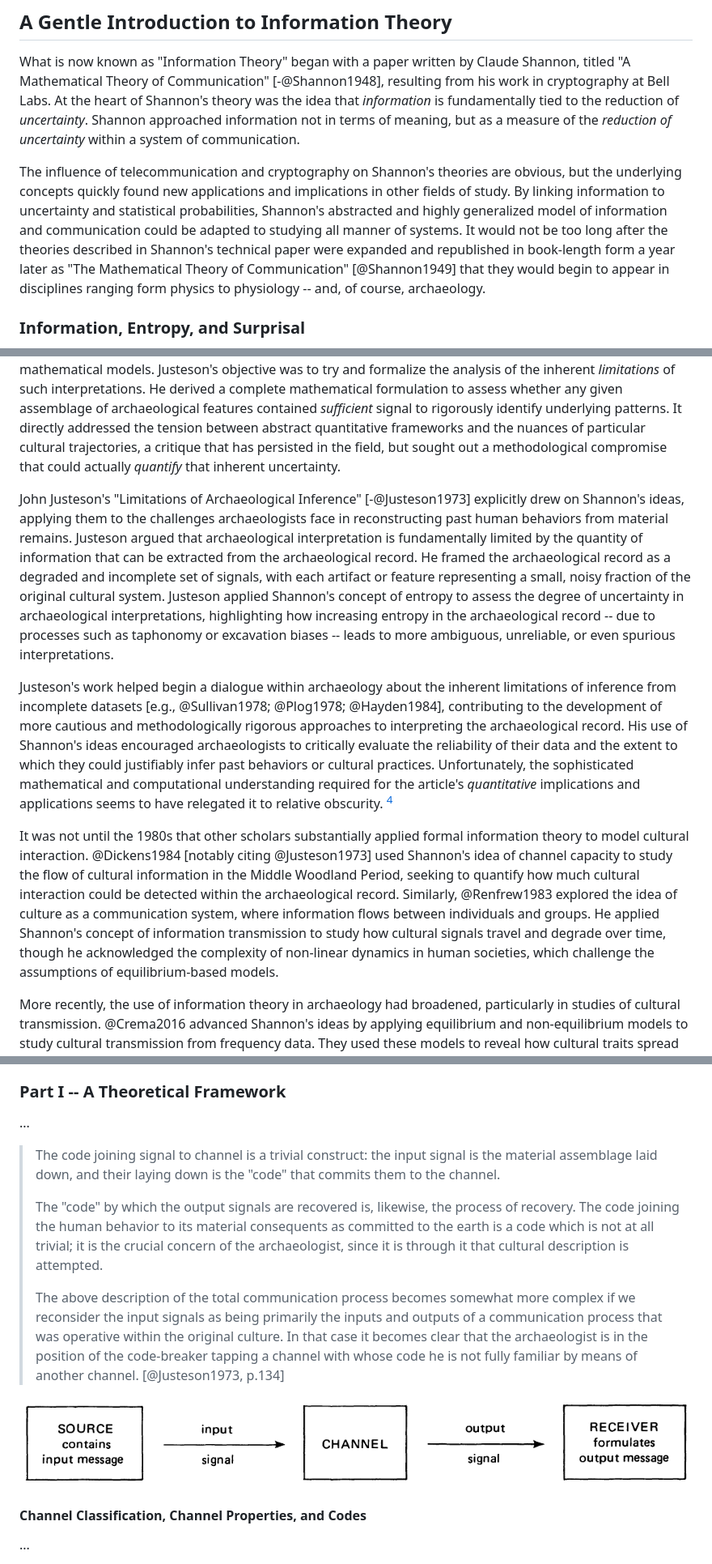
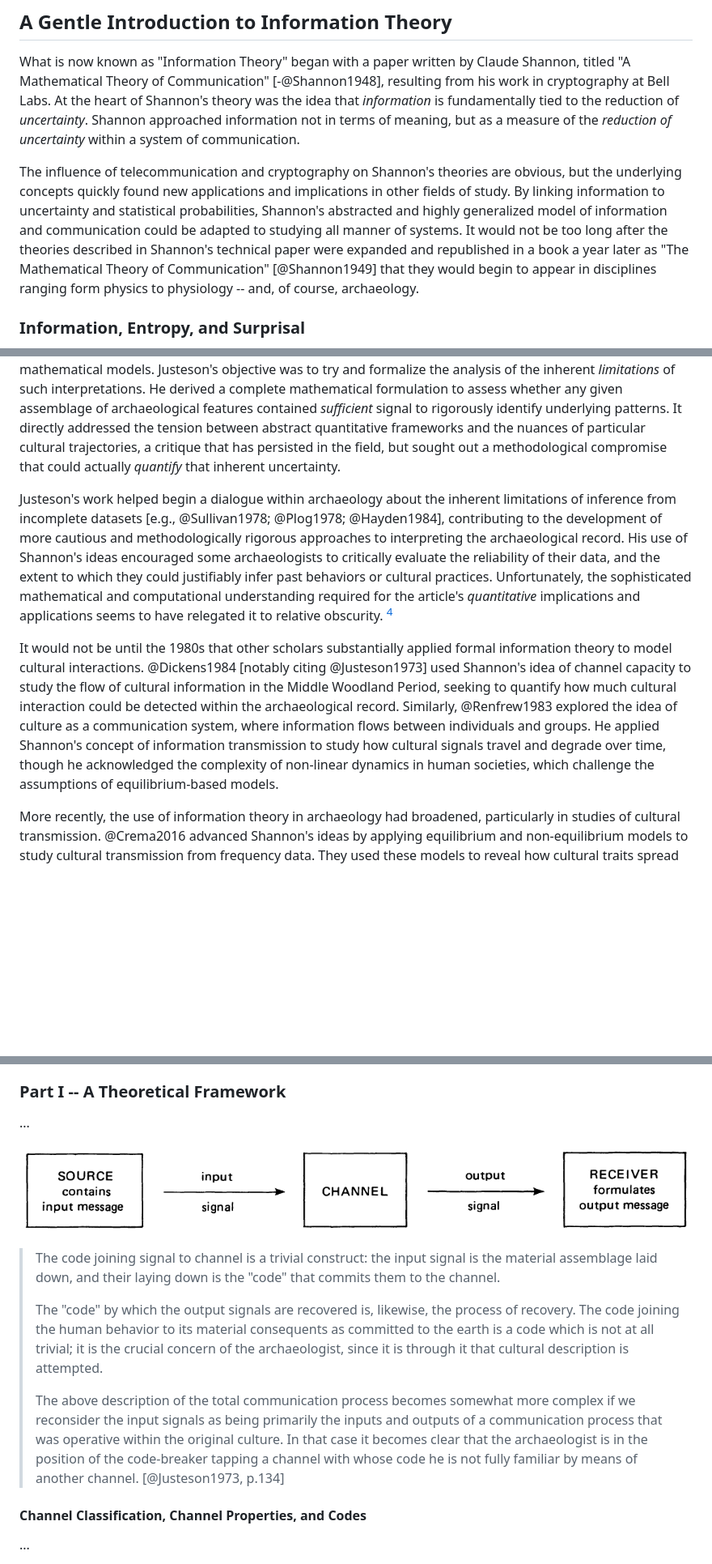
Before and after one commit to archaeojsc/SAA_2023_Limits_Arch_Inference, a Markdown page: SAA_2023_Limits_Arch_Inference.md, 3 parts joined by grey strips. Shown at 81% size. Drawn GitHub-style; blank space fills up the shorter version.

```diff
--- a/SAA_2023_Limits_Arch_Inference.md
+++ b/SAA_2023_Limits_Arch_Inference.md
@@ -67,7 +67,7 @@ The first limitation is analogous degradation of a signal due to noise or interf
 
 What is now known as "Information Theory" began with a paper written by Claude Shannon, titled "A Mathematical Theory of Communication" [-@Shannon1948], resulting from his work in cryptography at Bell Labs. At the heart of Shannon's theory was the idea that *information* is fundamentally tied to the reduction of *uncertainty*. Shannon approached information not in terms of meaning, but as a measure of the *reduction of uncertainty* within a system of communication.
 
-The influence of telecommunication and cryptography on Shannon's theories are obvious, but the underlying concepts quickly found new applications and implications in other fields of study. By linking information to uncertainty and statistical probabilities, Shannon's abstracted and highly generalized model of information and communication could be adapted to studying all manner of systems. It would not be too long after the theories described in Shannon's technical paper were expanded and republished in book-length form a year later as "The Mathematical Theory of Communication" [@Shannon1949] that they would begin to appear in disciplines ranging form physics to physiology -- and, of course, archaeology.
+The influence of telecommunication and cryptography on Shannon's theories are obvious, but the underlying concepts quickly found new applications and implications in other fields of study. By linking information to uncertainty and statistical probabilities, Shannon's abstracted and highly generalized model of information and communication could be adapted to studying all manner of systems. It would not be too long after the theories described in Shannon's technical paper were expanded and republished in a book a year later as "The Mathematical Theory of Communication" [@Shannon1949] that they would begin to appear in disciplines ranging form physics to physiology -- and, of course, archaeology.
 
 ### Information, Entropy, and Surprisal
 
@@ -161,13 +161,15 @@ The notion of information loss in these processes echoed Shannon's concepts of e
 
 John Justeson [-@Justeson1973], however, explicitly applied Shannon's concepts directly to archaeological inference by demonstrating and quantifying the theoretical limits of reconstructing past human behavior through fragmentary data. He focused on how entropy could quantify uncertainty and signal degradation, although he cautioned that oversimplification sometimes results when human complexity is reduced to mathematical models. Justeson's objective was to try and formalize the analysis of the inherent *limitations* of such interpretations. He derived a complete mathematical formulation to assess whether any given assemblage of archaeological features contained *sufficient* signal to rigorously identify underlying patterns. It directly addressed the tension between abstract quantitative frameworks and the nuances of particular cultural trajectories, a critique that has persisted in the field, but sought out a methodological compromise that could actually *quantify* that inherent uncertainty.
 
-John Justeson's "Limitations of Archaeological Inference" [-@Justeson1973] explicitly drew on Shannon's ideas, applying them to the challenges archaeologists face in reconstructing past human behaviors from material remains. Justeson argued that archaeological interpretation is fundamentally limited by the quantity of information that can be extracted from the archaeological record. He framed the archaeological record as a degraded and incomplete set of signals, with each artifact or feature representing a small, noisy fraction of the original cultural system. Justeson applied Shannon's concept of entropy to assess the degree of uncertainty in archaeological interpretations, highlighting how increasing entropy in the archaeological record -- due to processes such as taphonomy or excavation biases -- leads to more ambiguous, unreliable, or even spurious interpretations.
+<!-- merge these two paragraphs? -->
 
-Justeson's work helped begin a dialogue within archaeology about the inherent limitations of inference from incomplete datasets [e.g., @Sullivan1978; @Plog1978; @Hayden1984], contributing to the development of more cautious and methodologically rigorous approaches to interpreting the archaeological record. His use of Shannon's ideas encouraged archaeologists to critically evaluate the reliability of their data and the extent to which they could justifiably infer past behaviors or cultural practices. Unfortunately, the sophisticated mathematical and computational understanding required for the article's *quantitative* implications and applications seems to have relegated it to relative obscurity. [^fn04]
+<!-- John Justeson's "Limitations of Archaeological Inference" [-@Justeson1973] explicitly drew on Shannon's ideas, applying them to the challenges archaeologists face in reconstructing past human behaviors from material remains. Justeson argued that archaeological interpretation is fundamentally limited by the quantity of information that can be extracted from the archaeological record. He framed the archaeological record as a degraded and incomplete set of signals, with each artifact or feature representing a small, noisy fraction of the original cultural system. Justeson applied Shannon's concept of entropy to assess the degree of uncertainty in archaeological interpretations, highlighting how increasing entropy in the archaeological record -- due to processes such as taphonomy or excavation biases -- leads to more ambiguous, unreliable, or even spurious interpretations. -->
+
+Justeson's work helped begin a dialogue within archaeology about the inherent limitations of inference from incomplete datasets [e.g., @Sullivan1978; @Plog1978; @Hayden1984], contributing to the development of more cautious and methodologically rigorous approaches to interpreting the archaeological record. His use of Shannon's ideas encouraged some archaeologists to critically evaluate the reliability of their data, and the extent to which they could justifiably infer past behaviors or cultural practices. Unfortunately, the sophisticated mathematical and computational understanding required for the article's *quantitative* implications and applications seems to have relegated it to relative obscurity. [^fn04]
 
 [^fn04]: It is worth noting that John had published this article while still a graduate student at Stanford University, before completing his Masters. The article has seen a recent and substantial resurgence of attention, garnering more citations within the last ten years than it had in the previous four decades.
 
-It was not until the 1980s that other scholars substantially applied formal information theory to model cultural interaction. @Dickens1984 [notably citing @Justeson1973] used Shannon's idea of channel capacity to study the flow of cultural information in the Middle Woodland Period, seeking to quantify how much cultural interaction could be detected within the archaeological record. Similarly, @Renfrew1983 explored the idea of culture as a communication system, where information flows between individuals and groups. He applied Shannon's concept of information transmission to study how cultural signals travel and degrade over time, though he acknowledged the complexity of non-linear dynamics in human societies, which challenge the assumptions of equilibrium-based models.
+It would not be until the 1980s that other scholars substantially applied formal information theory to model cultural interactions. @Dickens1984 [notably citing @Justeson1973] used Shannon's idea of channel capacity to study the flow of cultural information in the Middle Woodland Period, seeking to quantify how much cultural interaction could be detected within the archaeological record. Similarly, @Renfrew1983 explored the idea of culture as a communication system, where information flows between individuals and groups. He applied Shannon's concept of information transmission to study how cultural signals travel and degrade over time, though he acknowledged the complexity of non-linear dynamics in human societies, which challenge the assumptions of equilibrium-based models.
 
 More recently, the use of information theory in archaeology had broadened, particularly in studies of cultural transmission. @Crema2016 advanced Shannon's ideas by applying equilibrium and non-equilibrium models to study cultural transmission from frequency data. They used these models to reveal how cultural traits spread and stabilize within populations, providing quantitative insights into processes that are often difficult to observe directly in the archaeological record. Similarly, @Carrignon2023 used information theory to estimate transmission rates, applying Shannon's communication model to measure the uncertainty associated with the diffusion of cultural traits.
 
@@ -191,13 +193,13 @@ Rather than present a predominately conceptual framework, as previous work had d
 
 ...
 
+![Schematic representation of information transmission [Fig. 1 @Justeson1973, p. 133].](Justeson_1973_figure_1.png)
+
 > The code joining signal to channel is a trivial construct: the input signal is the material assemblage laid down, and their laying down is the "code" that commits them to the channel.
 >
 > The "code" by which the output signals are recovered is, likewise, the process of recovery. The code joining the human behavior to its material consequents as committed to the earth is a code which is not at all trivial; it is the crucial concern of the archaeologist, since it is through it that cultural description is attempted.
 >
 > The above description of the total communication process becomes somewhat more complex if we reconsider the input signals as being primarily the inputs and outputs of a communication process that was operative within the original culture. In that case it becomes clear that the archaeologist is in the position of the code-breaker tapping a channel with whose code he is not fully familiar by means of another channel. [@Justeson1973, p.134]
-
-![Schematic representation of information transmission [Fig. 1 @Justeson1973, p. 133].](Justeson_1973_figure_1.png)
 
 #### Channel Classification,  Channel Properties, and Codes
 
```
